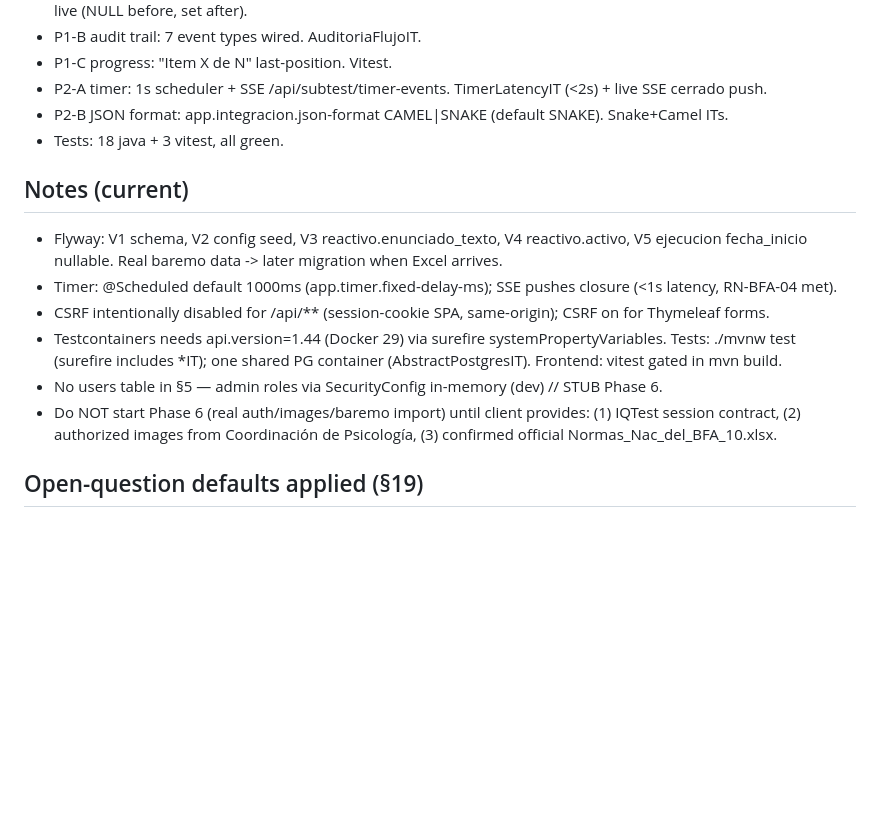
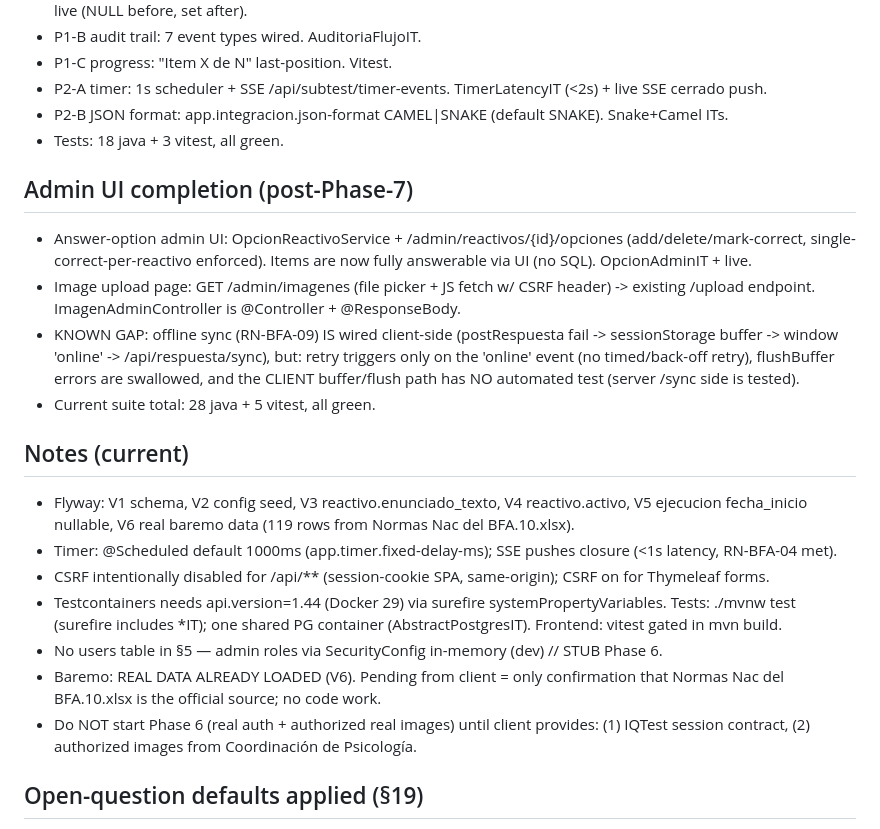
Before and after one commit to FLADavidentor/IQTest_BFA_Espacial_Dimensional, a Markdown page: BUILD_STATE.md, the part around the change. Drawn GitHub-style; blank space fills up the shorter version.

Commit message:
docs(BUILD_STATE): fix stale baremo/V6, test counts; note option-UI/upload-page + offline-sync gap
- Flyway list now includes V6 (real baremo, 119 rows); drop 'baremo later' wording.
- Baremo marked already-loaded; client only confirms source. Phase-6 hold = auth + images.
- Add post-Phase-7 admin UI section (answer-option UI, image upload page).
- Record offline-sync as wired client-side but online-event-only retry + untested client path.
- Current suite total: 28 java + 5 vitest.

Co-Authored-By: Claude Opus 4.8 <noreply@anthropic.com>

```diff
--- a/BUILD_STATE.md
+++ b/BUILD_STATE.md
@@ -30,13 +30,20 @@ BAREMO: REAL DATA LOADED (V6 from Normas Nac del BFA.10.xlsx) — 119 rows (S1=2
 - P2-B JSON format: app.integracion.json-format CAMEL|SNAKE (default SNAKE). Snake+Camel ITs.
 - Tests: 18 java + 3 vitest, all green.
 
+## Admin UI completion (post-Phase-7)
+- Answer-option admin UI: OpcionReactivoService + /admin/reactivos/{id}/opciones (add/delete/mark-correct, single-correct-per-reactivo enforced). Items are now fully answerable via UI (no SQL). OpcionAdminIT + live.
+- Image upload page: GET /admin/imagenes (file picker + JS fetch w/ CSRF header) -> existing /upload endpoint. ImagenAdminController is @Controller + @ResponseBody.
+- KNOWN GAP: offline sync (RN-BFA-09) IS wired client-side (postRespuesta fail -> sessionStorage buffer -> window 'online' -> /api/respuesta/sync), but: retry triggers only on the 'online' event (no timed/back-off retry), flushBuffer errors are swallowed, and the CLIENT buffer/flush path has NO automated test (server /sync side is tested).
+- Current suite total: 28 java + 5 vitest, all green.
+
 ## Notes (current)
-- Flyway: V1 schema, V2 config seed, V3 reactivo.enunciado_texto, V4 reactivo.activo, V5 ejecucion fecha_inicio nullable. Real baremo data -> later migration when Excel arrives.
+- Flyway: V1 schema, V2 config seed, V3 reactivo.enunciado_texto, V4 reactivo.activo, V5 ejecucion fecha_inicio nullable, V6 real baremo data (119 rows from Normas Nac del BFA.10.xlsx).
 - Timer: @Scheduled default 1000ms (app.timer.fixed-delay-ms); SSE pushes closure (<1s latency, RN-BFA-04 met).
 - CSRF intentionally disabled for /api/** (session-cookie SPA, same-origin); CSRF on for Thymeleaf forms.
 - Testcontainers needs api.version=1.44 (Docker 29) via surefire systemPropertyVariables. Tests: ./mvnw test (surefire includes *IT); one shared PG container (AbstractPostgresIT). Frontend: vitest gated in mvn build.
 - No users table in §5 — admin roles via SecurityConfig in-memory (dev) // STUB Phase 6.
-- Do NOT start Phase 6 (real auth/images/baremo import) until client provides: (1) IQTest session contract, (2) authorized images from Coordinación de Psicología, (3) confirmed official Normas_Nac_del_BFA_10.xlsx.
+- Baremo: REAL DATA ALREADY LOADED (V6). Pending from client = only confirmation that Normas Nac del BFA.10.xlsx is the official source; no code work.
+- Do NOT start Phase 6 (real auth + authorized real images) until client provides: (1) IQTest session contract, (2) authorized images from Coordinación de Psicología.
 
 ## Open-question defaults applied (§19)
 1. Baremo gap -> next lower non-null percentile (PercentilService.GAP_STRATEGY)
```
